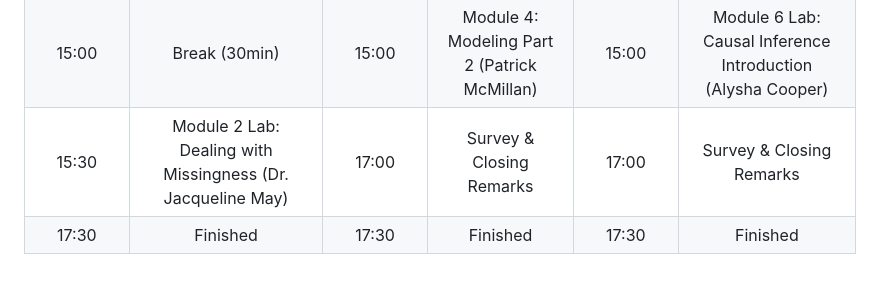
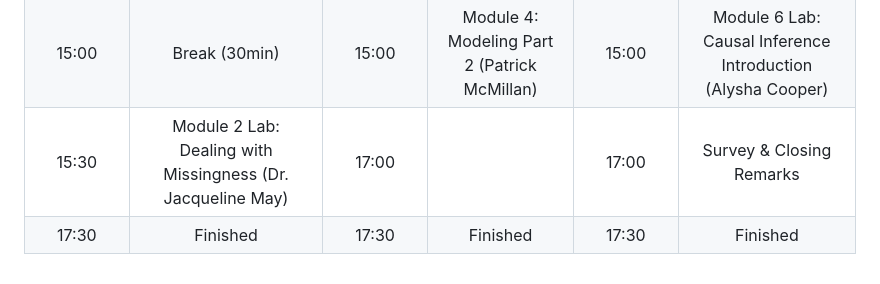
Before and after one commit to bioinformaticsdotca/STAT_2024, a Markdown page: STAT_2024_schedule.md, the part around the change. Rendered like a GitHub page.

Commit message:
schedule

```diff
--- a/STAT_2024_schedule.md
+++ b/STAT_2024_schedule.md
@@ -18,5 +18,5 @@ home: https://bioinformaticsdotca.github.io/STAT_2024
 |      13:00     |                                Lunch (1h)                               |      13:30     |  Module 4: Modeling Part 2 (Patrick McMillan) |      13:30     |   Module 6: Causal Inference Introduction (Alysha Cooper)   |
 |      14:00     |         Module 2: Dealing with Missingness (Dr. Jacqueline May)         |      14:30     |                 Break (30min)                 |      14:30     |                        Break (30min)                        |
 |      15:00     |                              Break (30min)                              |      15:00     |  Module 4: Modeling Part 2 (Patrick McMillan) |      15:00     | Module 6 Lab: Causal Inference Introduction (Alysha Cooper) |
-|      15:30     |       Module 2 Lab: Dealing with Missingness (Dr. Jacqueline May)       |      17:00     |            Survey & Closing Remarks           |      17:00     |                   Survey & Closing Remarks                  |
+|      15:30     |       Module 2 Lab: Dealing with Missingness (Dr. Jacqueline May)       |      17:00     |                    |      17:00     |                   Survey & Closing Remarks                  |
 |      17:30     |                                 Finished                                |      17:30     |                    Finished                   |      17:30     |                           Finished                          |
```
